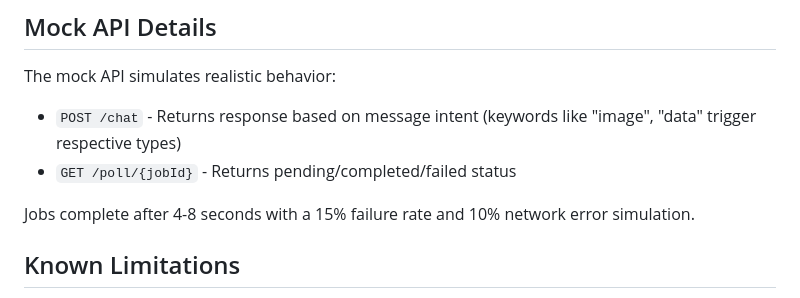
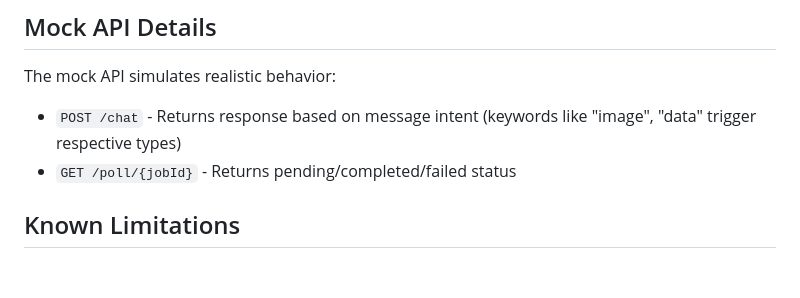
Before and after one commit to Vickykumarverma-11/chat_application, a Markdown page: README.md, the part around the change. Drawn GitHub-style; blank space fills up the shorter version.

```diff
--- a/README.md
+++ b/README.md
@@ -87,7 +87,7 @@ The mock API simulates realistic behavior:
 - `POST /chat` - Returns response based on message intent (keywords like "image", "data" trigger respective types)
 - `GET /poll/{jobId}` - Returns pending/completed/failed status
 
-Jobs complete after 4-8 seconds with a 15% failure rate and 10% network error simulation.
+
 
 ## Known Limitations
 
```
